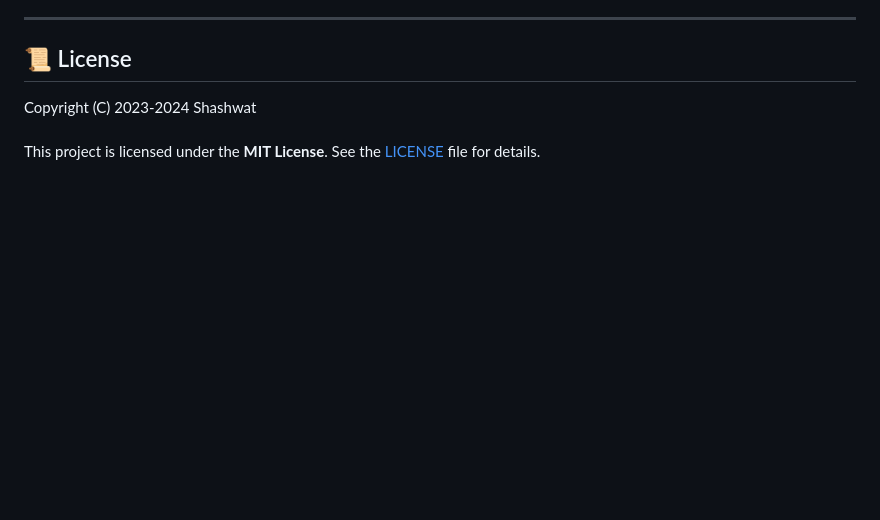
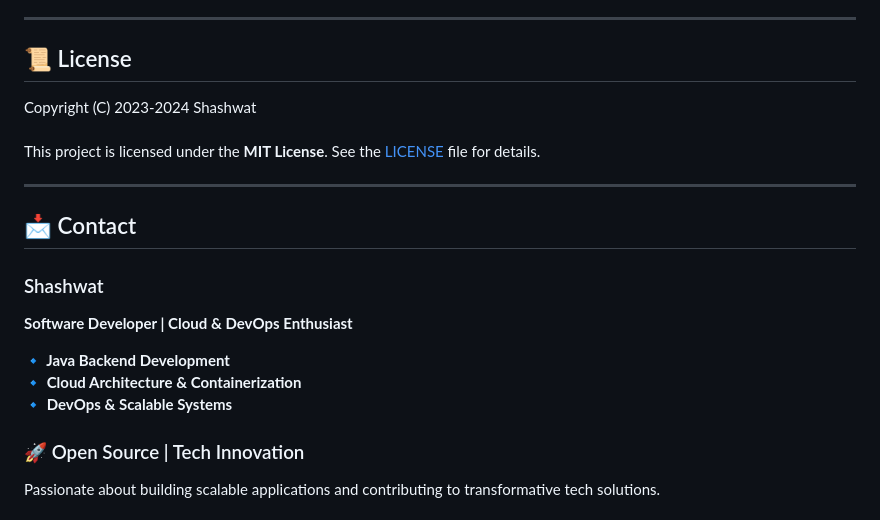
Before and after one commit to Shashwat-19/Expense-Tracker, a Markdown page: README.md, the part around one of its changes. Drawn GitHub-style; blank space fills up the shorter version.

```diff
--- a/README.md
+++ b/README.md
@@ -132,3 +132,17 @@ Open a pull request
 
 Copyright (C) 2023-2024 Shashwat<br><br>
 This project is licensed under the **MIT License**. See the [LICENSE](LICENSE) file for details.
+
+---
+
+## 📩 Contact
+### Shashwat
+**Software Developer | Cloud & DevOps Enthusiast**
+
+**🔹 Java Backend Development**<br>
+**🔹 Cloud Architecture & Containerization**<br>
+**🔹 DevOps & Scalable Systems**
+
+### 🚀 Open Source | Tech Innovation
+Passionate about building scalable applications and contributing to transformative tech solutions.
+
```
Also changed, not shown: other parts of README.md (+2 -0 lines).
